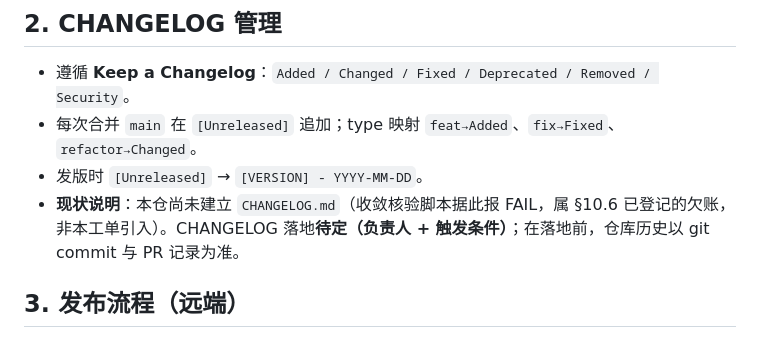
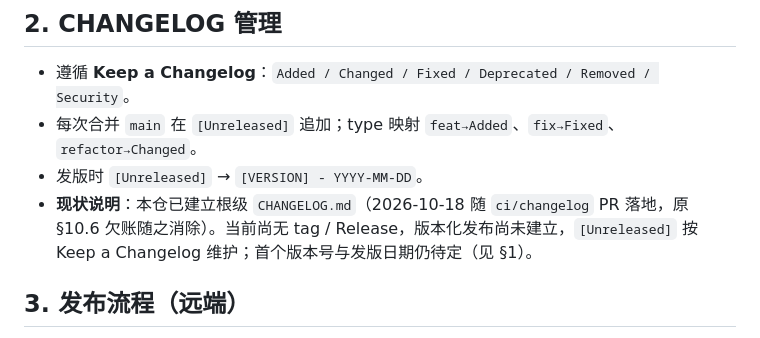
Before and after one commit to ReSerendipity/Mooncake-Deconstruction, a Markdown page: docs/release-governance.md, the part around the change. Drawn GitHub-style.

Commit message:
docs(changelog): 补建根级 CHANGELOG.md（Keep a Changelog）并同步 release-governance 现状
Signed-off-by: ReSerendipity <259081123+ReSerendipity@users.noreply.github.com>

```diff
--- a/docs/release-governance.md
+++ b/docs/release-governance.md
@@ -25,7 +25,7 @@
 - 遵循 **Keep a Changelog**：`Added / Changed / Fixed / Deprecated / Removed / Security`。
 - 每次合并 `main` 在 `[Unreleased]` 追加；type 映射 `feat→Added`、`fix→Fixed`、`refactor→Changed`。
 - 发版时 `[Unreleased]` → `[VERSION] - YYYY-MM-DD`。
-- **现状说明**：本仓尚未建立 `CHANGELOG.md`（收敛核验脚本据此报 FAIL，属 §10.6 已登记的欠账，非本工单引入）。CHANGELOG 落地**待定（负责人 + 触发条件）**；在落地前，仓库历史以 git commit 与 PR 记录为准。
+- **现状说明**：本仓已建立根级 `CHANGELOG.md`（2026-10-18 随 `ci/changelog` PR 落地，原 §10.6 欠账随之消除）。当前尚无 tag / Release，版本化发布尚未建立，`[Unreleased]` 按 Keep a Changelog 维护；首个版本号与发版日期仍待定（见 §1）。
 
 ## 3. 发布流程（远端）
 
```
Also changed, not shown: CHANGELOG.md (added, +16 -0 lines).
